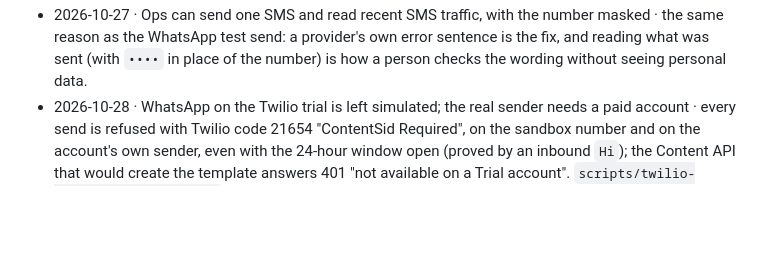
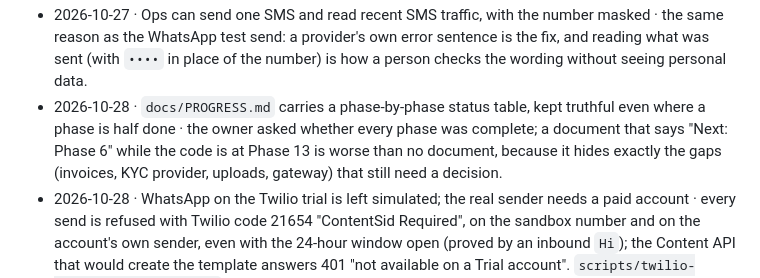
Before and after one commit to sudhakargummepalli/equidron, a Markdown page: docs/DECISIONS.md, the part around the change. GitHub-like rendering; blank space fills up the shorter version.

```diff
--- a/docs/DECISIONS.md
+++ b/docs/DECISIONS.md
@@ -84,6 +84,7 @@ the same commit as the change** (owner's rule, 2026-10-28).
 - 2026-10-27 · SMS goes to the phone on the delivery address, not an account field · the person who meets the courier is the one who needs the text.
 - 2026-10-27 · The delivery-day reminder runs at 08:00 IST and is guarded by a `settings` key per shipment per day · a reminder that repeats is worse than none; the key makes a retried job harmless, and the local hour is what the customer actually experiences.
 - 2026-10-27 · Ops can send one SMS and read recent SMS traffic, with the number masked · the same reason as the WhatsApp test send: a provider's own error sentence is the fix, and reading what was sent (with `••••` in place of the number) is how a person checks the wording without seeing personal data.
+- 2026-10-28 · `docs/PROGRESS.md` carries a phase-by-phase status table, kept truthful even where a phase is half done · the owner asked whether every phase was complete; a document that says "Next: Phase 6" while the code is at Phase 13 is worse than no document, because it hides exactly the gaps (invoices, KYC provider, uploads, gateway) that still need a decision.
 - 2026-10-28 · WhatsApp on the Twilio trial is left simulated; the real sender needs a paid account · every send is refused with Twilio code 21654 "ContentSid Required", on the sandbox number and on the account's own sender, even with the 24-hour window open (proved by an inbound `Hi`); the Content API that would create the template answers 401 "not available on a Trial account". `scripts/twilio-whatsapp-template.mjs` creates and submits the template in one command once the account is upgraded.
 - 2026-10-28 · The Ops WhatsApp test send reports the provider's own error text · the useful part of a failure is the provider's sentence (unjoined sandbox, unverified recipient, ContentSid required); a generic message hides the fix.
 - 2026-10-28 · Every update adds an entry here, in the same commit as the change · the owner asked for it on 2026-10-28: a decision that is not written down is re-litigated later, and a commit is the only moment the reason is still known.
```
Also changed, not shown: docs/PROGRESS.md (+34 -14 lines).
